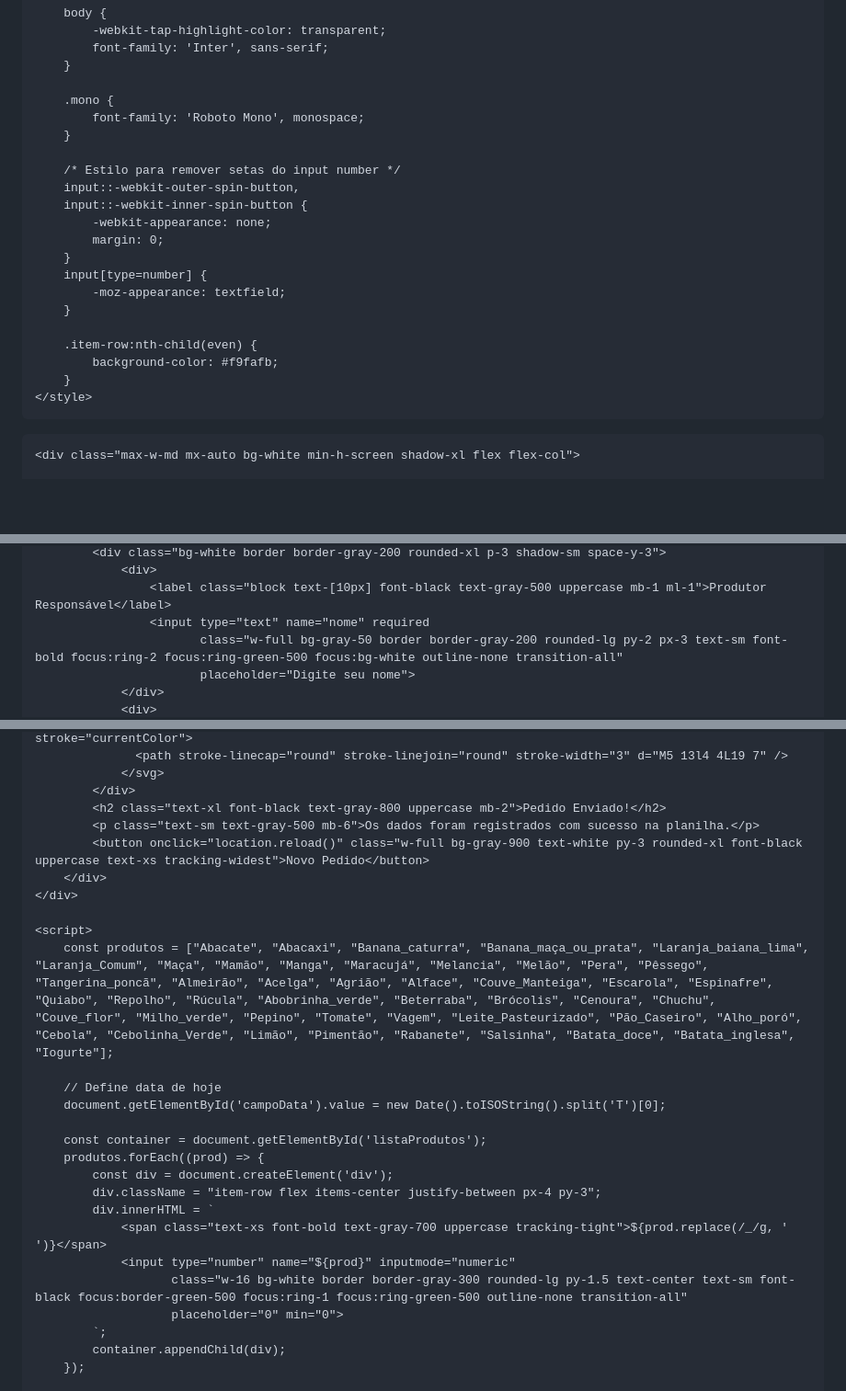
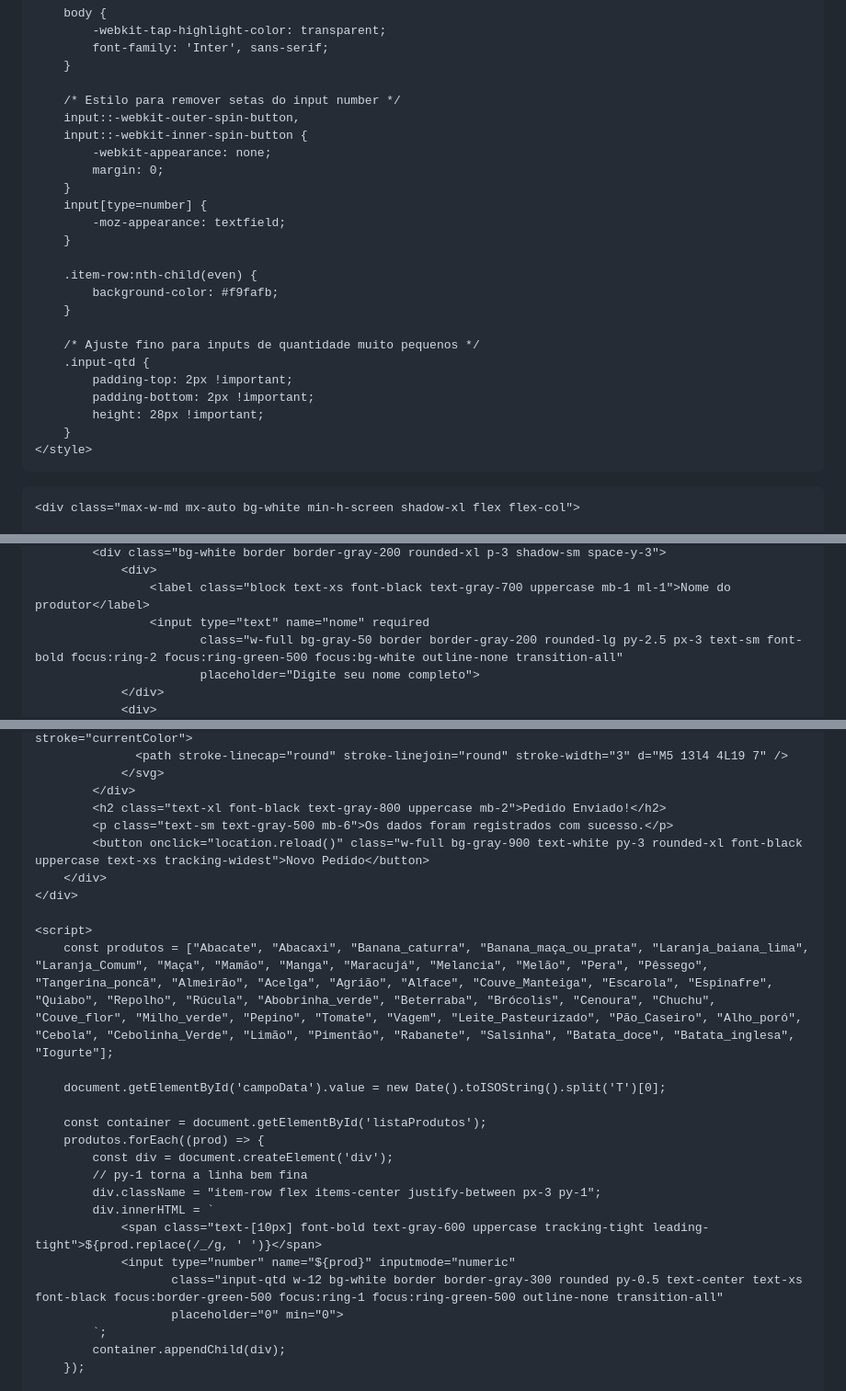
Before and after one commit to clafdoisvizinhos-rgb/pedido-cooperativa, a Markdown page: README.md, 3 parts joined by grey strips. Shown: that part at 92% size. GitHub-like rendering; blank space fills up the shorter version.

```diff
--- a/README.md
+++ b/README.md
@@ -13,10 +13,6 @@
             font-family: 'Inter', sans-serif;
         }
 
-        .mono {
-            font-family: 'Roboto Mono', monospace;
-        }
-
         /* Estilo para remover setas do input number */
         input::-webkit-outer-spin-button,
         input::-webkit-inner-spin-button {
@@ -30,6 +26,13 @@
         .item-row:nth-child(even) {
             background-color: #f9fafb;
         }
+
+        /* Ajuste fino para inputs de quantidade muito pequenos */
+        .input-qtd {
+            padding-top: 2px !important;
+            padding-bottom: 2px !important;
+            height: 28px !important;
+        }
     </style>
 </head>
 <body class="bg-gray-50 min-h-screen">
@@ -52,8 +55,8 @@
             <div class="bg-white border border-gray-200 rounded-xl p-3 shadow-sm space-y-3">
                 <div>
-                    <label class="block text-[10px] font-black text-gray-500 uppercase mb-1 ml-1">Produtor Responsável</label>
+                    <label class="block text-xs font-black text-gray-700 uppercase mb-1 ml-1">Nome do produtor</label>
                     <input type="text" name="nome" required
-                           class="w-full bg-gray-50 border border-gray-200 rounded-lg py-2 px-3 text-sm font-bold focus:ring-2 focus:ring-green-500 focus:bg-white outline-none transition-all"
-                           placeholder="Digite seu nome">
+                           class="w-full bg-gray-50 border border-gray-200 rounded-lg py-2.5 px-3 text-sm font-bold focus:ring-2 focus:ring-green-500 focus:bg-white outline-none transition-all"
+                           placeholder="Digite seu nome completo">
                 </div>
                 <div>
@@ -105,7 +104,7 @@
                 </svg>
             </div>
             <h2 class="text-xl font-black text-gray-800 uppercase mb-2">Pedido Enviado!</h2>
-            <p class="text-sm text-gray-500 mb-6">Os dados foram registrados com sucesso na planilha.</p>
+            <p class="text-sm text-gray-500 mb-6">Os dados foram registrados com sucesso.</p>
             <button onclick="location.reload()" class="w-full bg-gray-900 text-white py-3 rounded-xl font-black uppercase text-xs tracking-widest">Novo Pedido</button>
         </div>
     </div>
@@ -113,17 +112,17 @@
     <script>
         const produtos = ["Abacate", "Abacaxi", "Banana_caturra", "Banana_maça_ou_prata", "Laranja_baiana_lima", "Laranja_Comum", "Maça", "Mamão", "Manga", "Maracujá", "Melancia", "Melão", "Pera", "Pêssego", "Tangerina_poncã", "Almeirão", "Acelga", "Agrião", "Alface", "Couve_Manteiga", "Escarola", "Espinafre", "Quiabo", "Repolho", "Rúcula", "Abobrinha_verde", "Beterraba", "Brócolis", "Cenoura", "Chuchu", "Couve_flor", "Milho_verde", "Pepino", "Tomate", "Vagem", "Leite_Pasteurizado", "Pão_Caseiro", "Alho_poró", "Cebola", "Cebolinha_Verde", "Limão", "Pimentão", "Rabanete", "Salsinha", "Batata_doce", "Batata_inglesa", "Iogurte"];
 
-        // Define data de hoje
         document.getElementById('campoData').value = new Date().toISOString().split('T')[0];
 
         const container = document.getElementById('listaProdutos');
         produtos.forEach((prod) => {
             const div = document.createElement('div');
-            div.className = "item-row flex items-center justify-between px-4 py-3";
+            // py-1 torna a linha bem fina
+            div.className = "item-row flex items-center justify-between px-3 py-1";
             div.innerHTML = `
-                <span class="text-xs font-bold text-gray-700 uppercase tracking-tight">${prod.replace(/_/g, ' ')}</span>
+                <span class="text-[10px] font-bold text-gray-600 uppercase tracking-tight leading-tight">${prod.replace(/_/g, ' ')}</span>
                 <input type="number" name="${prod}" inputmode="numeric"
-                       class="w-16 bg-white border border-gray-300 rounded-lg py-1.5 text-center text-sm font-black focus:border-green-500 focus:ring-1 focus:ring-green-500 outline-none transition-all"
+                       class="input-qtd w-12 bg-white border border-gray-300 rounded py-0.5 text-center text-xs font-black focus:border-green-500 focus:ring-1 focus:ring-green-500 outline-none transition-all"
                        placeholder="0" min="0">
             `;
             container.appendChild(div);
```
Also changed, not shown: other parts of README.md (+16 -20 lines).
